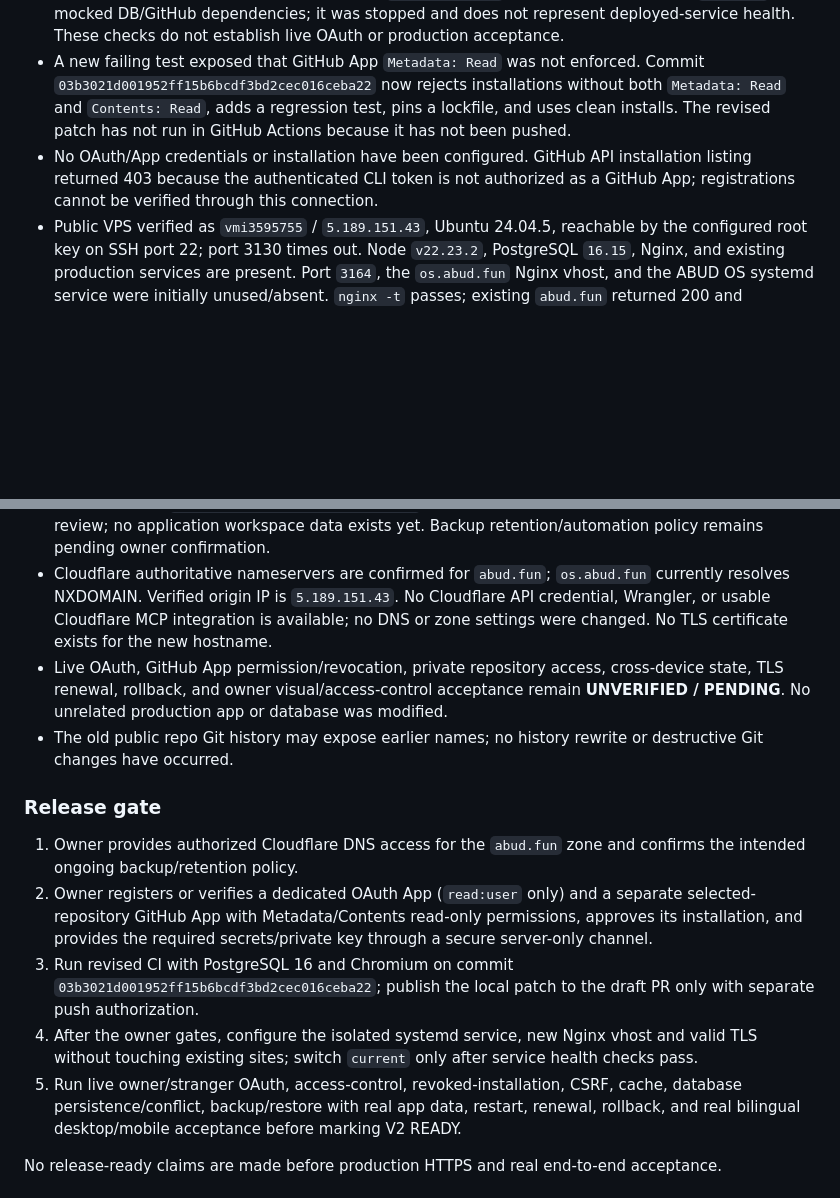
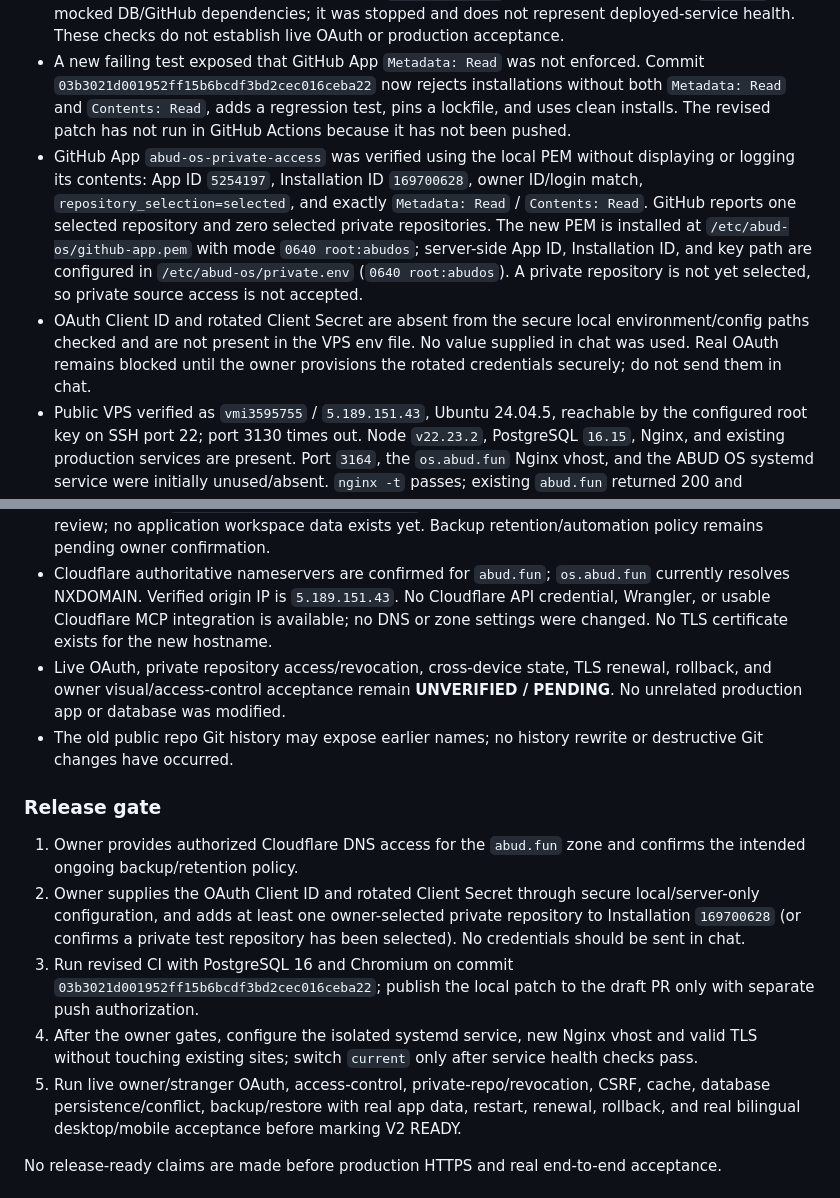
Before and after one commit to abudoxali/-abud-github-universe, a Markdown page: STATUS.md, 2 parts joined by grey strips. Rendered like a GitHub page; blank space fills up the shorter version.

Commit message:
Record verified GitHub App installation and OAuth blocker.
Generated with [Devin](https://devin.ai)

Co-Authored-By: Devin <158243242+devin-ai-integration[bot]@users.noreply.github.com>

```diff
--- a/STATUS.md
+++ b/STATUS.md
@@ -51,20 +51,21 @@ Owner visual/content review: **NOT YET RECORDED**.
 - Public GitHub Pages workflow and site remain public-only; no V2 data or credentials were added to the Pages artifact. The live homepage and `app.js` returned HTTP 200 over verified HTTPS. The local public-artifact audit passed with 28 public catalog entries, exactly 15 allowlisted files, CSP/referrer checks and no stale relationships.
 - Automated CI run `37918143206` passed on the base SHA with isolated PostgreSQL 16 and Chromium. On the local patch, `npm ci`, `npm run check`, `npm audit --omit=dev` (0 vulnerabilities), and backend tests passed; local `npm test` reports 9 passed / 1 skipped because no local PostgreSQL test service is available. `node tests/browser.mjs` passed all three mocked-API desktop/mobile checks. On the staged release, `npm ci --omit=dev`, `npm run check`, and `npm test` passed (9 passed / 1 PostgreSQL test skipped). A temporary local process on `127.0.0.1:3164` returned health 200 and `no-store` using mocked DB/GitHub dependencies; it was stopped and does not represent deployed-service health. These checks do not establish live OAuth or production acceptance.
 - A new failing test exposed that GitHub App `Metadata: Read` was not enforced. Commit `03b3021d001952ff15b6bcdf3bd2cec016ceba22` now rejects installations without both `Metadata: Read` and `Contents: Read`, adds a regression test, pins a lockfile, and uses clean installs. The revised patch has not run in GitHub Actions because it has not been pushed.
-- No OAuth/App credentials or installation have been configured. GitHub API installation listing returned 403 because the authenticated CLI token is not authorized as a GitHub App; registrations cannot be verified through this connection.
+- GitHub App `abud-os-private-access` was verified using the local PEM without displaying or logging its contents: App ID `5254197`, Installation ID `169700628`, owner ID/login match, `repository_selection=selected`, and exactly `Metadata: Read` / `Contents: Read`. GitHub reports one selected repository and zero selected private repositories. The new PEM is installed at `/etc/abud-os/github-app.pem` with mode `0640 root:abudos`; server-side App ID, Installation ID, and key path are configured in `/etc/abud-os/private.env` (`0640 root:abudos`). A private repository is not yet selected, so private source access is not accepted.
+- OAuth Client ID and rotated Client Secret are absent from the secure local environment/config paths checked and are not present in the VPS env file. No value supplied in chat was used. Real OAuth remains blocked until the owner provisions the rotated credentials securely; do not send them in chat.
 - Public VPS verified as `vmi3595755` / `5.189.151.43`, Ubuntu 24.04.5, reachable by the configured root key on SSH port 22; port 3130 times out. Node `v22.23.2`, PostgreSQL `16.15`, Nginx, and existing production services are present. Port `3164`, the `os.abud.fun` Nginx vhost, and the ABUD OS systemd service were initially unused/absent. `nginx -t` passes; existing `abud.fun` returned 200 and `www.abud.fun` 301 when checked against the local origin.
 - Isolated resources created on that VPS: system account `abudos`; database `abud_os`; login role `abud_os_app` with superuser, role-creation, database-creation and inheritance privileges disabled; and `/etc/abud-os/private.env` mode `0640 root:abudos`. Before migration, the connection was verified as `current_database() = abud_os`, `current_user = abud_os_app`. The project schema was applied only to this database; exactly `oauth_states`, `owner_sessions`, and `owner_workspaces` are present. Inactive source release is staged at `/var/www/abud-os/releases/20261009175941`; no `current` symlink, systemd service, or listener is active.
 - A schema-only PostgreSQL custom-format backup was created at `/var/backups/abud-os/abud_os_20261009175941.dump` (`0600 root:root`) and successfully restored into the isolated verification DB `abud_os_restore_verify_20261009`. That restore database is retained for owner review; no application workspace data exists yet. Backup retention/automation policy remains pending owner confirmation.
 - Cloudflare authoritative nameservers are confirmed for `abud.fun`; `os.abud.fun` currently resolves NXDOMAIN. Verified origin IP is `5.189.151.43`. No Cloudflare API credential, Wrangler, or usable Cloudflare MCP integration is available; no DNS or zone settings were changed. No TLS certificate exists for the new hostname.
-- Live OAuth, GitHub App permission/revocation, private repository access, cross-device state, TLS renewal, rollback, and owner visual/access-control acceptance remain **UNVERIFIED / PENDING**. No unrelated production app or database was modified.
+- Live OAuth, private repository access/revocation, cross-device state, TLS renewal, rollback, and owner visual/access-control acceptance remain **UNVERIFIED / PENDING**. No unrelated production app or database was modified.
 - The old public repo Git history may expose earlier names; no history rewrite or destructive Git changes have occurred.
 
 ### Release gate
 1. Owner provides authorized Cloudflare DNS access for the `abud.fun` zone and confirms the intended ongoing backup/retention policy.
-2. Owner registers or verifies a dedicated OAuth App (`read:user` only) and a separate selected-repository GitHub App with Metadata/Contents read-only permissions, approves its installation, and provides the required secrets/private key through a secure server-only channel.
+2. Owner supplies the OAuth Client ID and rotated Client Secret through secure local/server-only configuration, and adds at least one owner-selected private repository to Installation `169700628` (or confirms a private test repository has been selected). No credentials should be sent in chat.
 3. Run revised CI with PostgreSQL 16 and Chromium on commit `03b3021d001952ff15b6bcdf3bd2cec016ceba22`; publish the local patch to the draft PR only with separate push authorization.
 4. After the owner gates, configure the isolated systemd service, new Nginx vhost and valid TLS without touching existing sites; switch `current` only after service health checks pass.
-5. Run live owner/stranger OAuth, access-control, revoked-installation, CSRF, cache, database persistence/conflict, backup/restore with real app data, restart, renewal, rollback, and real bilingual desktop/mobile acceptance before marking V2 READY.
+5. Run live owner/stranger OAuth, access-control, private-repo/revocation, CSRF, cache, database persistence/conflict, backup/restore with real app data, restart, renewal, rollback, and real bilingual desktop/mobile acceptance before marking V2 READY.
 
 No release-ready claims are made before production HTTPS and real end-to-end acceptance.
 
```
